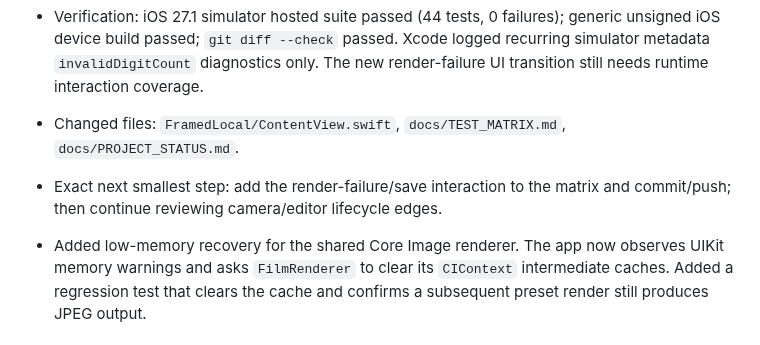
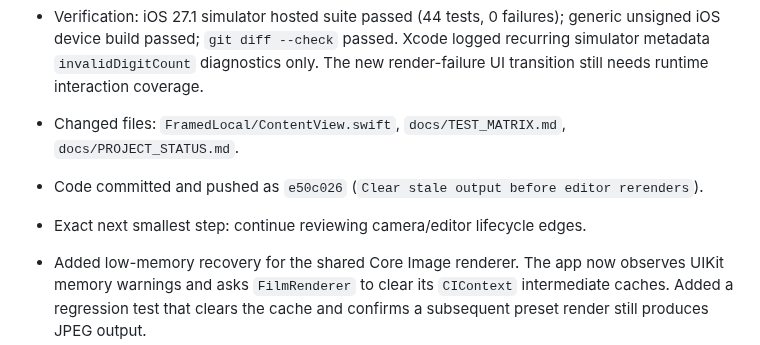
Before and after one commit to MithunDB/FramedLocal, a Markdown page: docs/PROJECT_STATUS.md, the part around the change. Rendered like a GitHub page.

Commit message:
Record editor stale-output status

```diff
--- a/docs/PROJECT_STATUS.md
+++ b/docs/PROJECT_STATUS.md
@@ -27,7 +27,8 @@ Continue the private/local FramedLocal implementation through physical iPhone va
 - Closed a stale-output risk in the editor. Starting any new preset/crop/frame/date render now clears both the prior export JPEG and preview before work begins. If the new render fails, the Save button cannot become enabled with bytes from the previous editor settings.
 - Verification: iOS 27.1 simulator hosted suite passed (44 tests, 0 failures); generic unsigned iOS device build passed; `git diff --check` passed. Xcode logged recurring simulator metadata `invalidDigitCount` diagnostics only. The new render-failure UI transition still needs runtime interaction coverage.
 - Changed files: `FramedLocal/ContentView.swift`, `docs/TEST_MATRIX.md`, `docs/PROJECT_STATUS.md`.
-- Exact next smallest step: add the render-failure/save interaction to the matrix and commit/push; then continue reviewing camera/editor lifecycle edges.
+- Code committed and pushed as `e50c026` (`Clear stale output before editor rerenders`).
+- Exact next smallest step: continue reviewing camera/editor lifecycle edges.
 
 - Added low-memory recovery for the shared Core Image renderer. The app now observes UIKit memory warnings and asks `FilmRenderer` to clear its `CIContext` intermediate caches. Added a regression test that clears the cache and confirms a subsequent preset render still produces JPEG output.
 - Verification: iOS 27.1 simulator hosted suite passed (44 tests, 0 failures); generic unsigned iOS device build passed; `git diff --check` passed. Xcode logged the recurring simulator metadata `invalidDigitCount` diagnostics only. Memory-warning delivery and cache-reclamation effect require device/runtime measurement.
```
